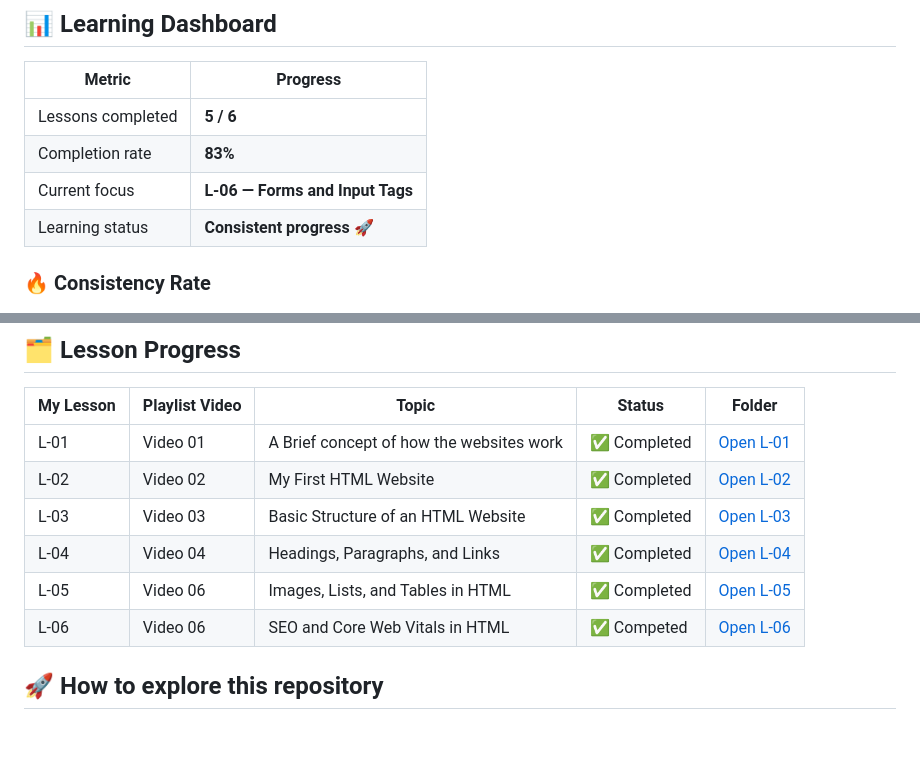
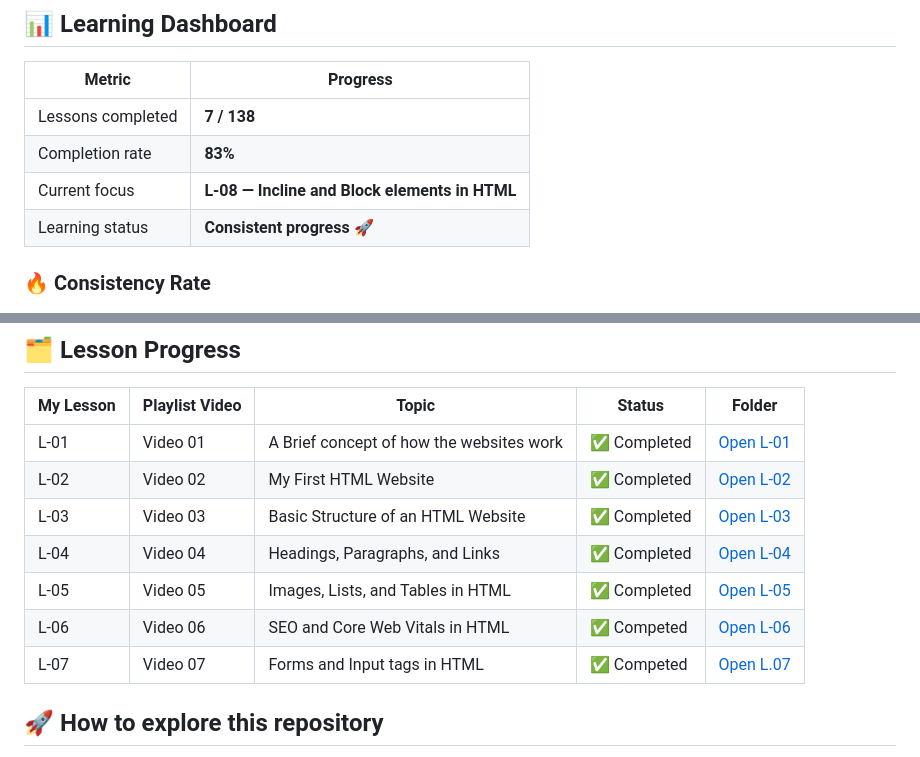
Before and after one commit to monishakarmakar1-hash/WEB-DEV-COURSE, a Markdown page: README.md, 2 parts joined by grey strips. Rendered like a GitHub page; blank space fills up the shorter version.

Commit message:
Revise learning metrics and lesson details
Updated lesson progress and current focus in the README.

```diff
--- a/README.md
+++ b/README.md
@@ -4,9 +4,9 @@
 
 | Metric | Progress |
 | --- | --- |
-| Lessons completed | **5 / 6** |
+| Lessons completed | **7 / 138** |
 | Completion rate | **83%** |
-| Current focus | **L-06 — Forms and Input Tags** |
+| Current focus | **L-08 — Incline and Block elements in HTML** |
 | Learning status | **Consistent progress 🚀** |
 
 ### 🔥 Consistency Rate
@@ -70,8 +70,9 @@ Update the dashboard whenever a lesson is completed. For example, after completi
 | L-02 | Video 02 |  My First HTML Website | ✅ Completed | [Open L-02](./L-02) |
 | L-03 | Video 03 | Basic Structure of an HTML Website  | ✅ Completed | [Open L-03](./L-03) |
 | L-04 | Video 04 | Headings, Paragraphs, and Links | ✅ Completed | [Open L-04](./L-04) |
-| L-05 | Video 06 |  Images, Lists, and Tables in HTML | ✅ Completed | [Open L-05](./L-05) |
+| L-05 | Video 05|  Images, Lists, and Tables in HTML | ✅ Completed | [Open L-05](./L-05) |
 | L-06 | Video 06 | SEO and Core Web Vitals in HTML  | ✅ Competed | [Open L-06](./L-06) |
+| L-07 | Video 07 | Forms and Input tags in HTML  | ✅ Competed | [Open L.07](./L.07) |
 
 ## 🚀 How to explore this repository
 
```
